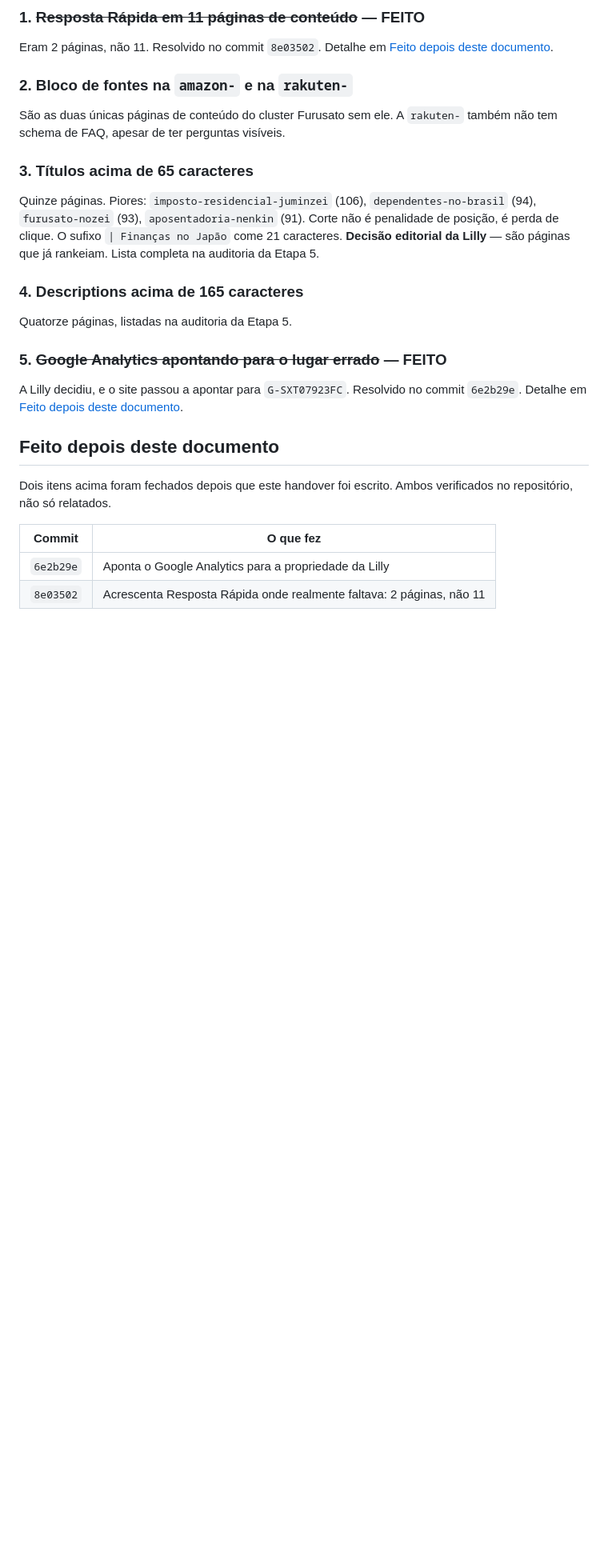
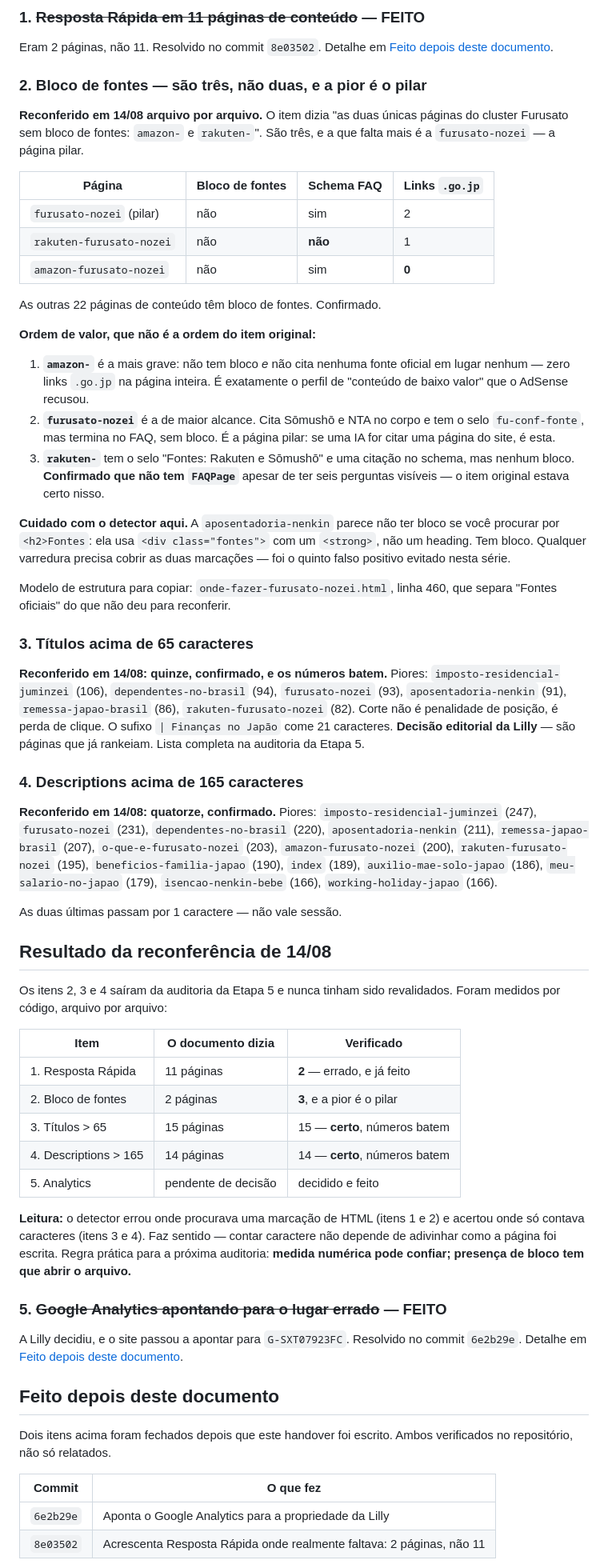
Before and after one commit to LillyLabsJp/financas-japao, a Markdown page: docs/ai-handover/ETAPA-6-PROXIMOS-PASSOS-2026-08-14.md, the part around the change. Shown at 80% size. GitHub-like rendering; blank space fills up the shorter version.

Commit message:
Reconfere os itens 2, 3 e 4 do handover e corrige o item 2
Os tres itens vieram da auditoria da Etapa 5 e nunca tinham sido
revalidados. A mesma auditoria errou no item 1, entao foram medidos por
codigo, arquivo por arquivo.

Itens 3 e 4 confirmados: 15 titulos acima de 65 e 14 descriptions acima
de 165. Os numeros batem com a auditoria. Listas completas gravadas no
documento para nao precisar medir de novo.

Item 2 corrigido. Dizia que faltava bloco de fontes em 2 paginas,
amazon- e rakuten-. Faltam em 3:

- amazon-furusato-nozei: sem bloco e sem nenhuma fonte oficial na
  pagina, zero links .go.jp. E a mais grave para a revisao do AdSense.
- furusato-nozei: a pagina pilar. Cita Somusho e NTA no corpo, mas
  termina no FAQ sem bloco. E a de maior alcance.
- rakuten-furusato-nozei: tem selo de fontes e citacao no schema, mas
  nenhum bloco. Confirmado que tambem nao tem FAQPage, apesar das seis
  perguntas visiveis.

Registra um falso positivo evitado: aposentadoria-nenkin parece nao ter
bloco se a busca for por '<h2>Fontes', mas usa <div class="fontes">.
Tem bloco. Varredura precisa cobrir as duas marcacoes.

Registra a regra que explica os erros da serie: medida numerica pode
confiar, presenca de bloco tem que abrir o arquivo.

```diff
--- a/docs/ai-handover/ETAPA-6-PROXIMOS-PASSOS-2026-08-14.md
+++ b/docs/ai-handover/ETAPA-6-PROXIMOS-PASSOS-2026-08-14.md
@@ -66,22 +66,81 @@ As duas mais curtas hoje são `index.html` (726) e `meu-salario-no-japao.html`
 Eram 2 páginas, não 11. Resolvido no commit `8e03502`. Detalhe em
 [Feito depois deste documento](#feito-depois-deste-documento).
 
-### 2. Bloco de fontes na `amazon-` e na `rakuten-`
+### 2. Bloco de fontes — são três, não duas, e a pior é o pilar
 
-São as duas únicas páginas de conteúdo do cluster Furusato sem ele.
-A `rakuten-` também não tem schema de FAQ, apesar de ter perguntas visíveis.
+**Reconferido em 14/08 arquivo por arquivo.** O item dizia "as duas únicas
+páginas do cluster Furusato sem bloco de fontes: `amazon-` e `rakuten-`".
+São três, e a que falta mais é a `furusato-nozei` — a página pilar.
+
+| Página | Bloco de fontes | Schema FAQ | Links `.go.jp` |
+|---|---|---|---|
+| `furusato-nozei` (pilar) | não | sim | 2 |
+| `rakuten-furusato-nozei` | não | **não** | 1 |
+| `amazon-furusato-nozei` | não | sim | **0** |
+
+As outras 22 páginas de conteúdo têm bloco de fontes. Confirmado.
+
+**Ordem de valor, que não é a ordem do item original:**
+
+1. **`amazon-`** é a mais grave: não tem bloco *e* não cita nenhuma fonte
+   oficial em lugar nenhum — zero links `.go.jp` na página inteira. É
+   exatamente o perfil de "conteúdo de baixo valor" que o AdSense recusou.
+2. **`furusato-nozei`** é a de maior alcance. Cita Sōmushō e NTA no corpo e tem
+   o selo `fu-conf-fonte`, mas termina no FAQ, sem bloco. É a página pilar: se
+   uma IA for citar uma página do site, é esta.
+3. **`rakuten-`** tem o selo "Fontes: Rakuten e Sōmushō" e uma citação no
+   schema, mas nenhum bloco. **Confirmado que não tem `FAQPage`** apesar de ter
+   seis perguntas visíveis — o item original estava certo nisso.
+
+**Cuidado com o detector aqui.** A `aposentadoria-nenkin` parece não ter bloco
+se você procurar por `<h2>Fontes`: ela usa `<div class="fontes">` com um
+`<strong>`, não um heading. Tem bloco. Qualquer varredura precisa cobrir as
+duas marcações — foi o quinto falso positivo evitado nesta série.
+
+Modelo de estrutura para copiar: `onde-fazer-furusato-nozei.html`, linha 460,
+que separa "Fontes oficiais" do que não deu para reconferir.
 
 ### 3. Títulos acima de 65 caracteres
 
-Quinze páginas. Piores: `imposto-residencial-juminzei` (106),
-`dependentes-no-brasil` (94), `furusato-nozei` (93), `aposentadoria-nenkin` (91).
+**Reconferido em 14/08: quinze, confirmado, e os números batem.** Piores:
+`imposto-residencial-juminzei` (106), `dependentes-no-brasil` (94),
+`furusato-nozei` (93), `aposentadoria-nenkin` (91), `remessa-japao-brasil` (86),
+`rakuten-furusato-nozei` (82).
 Corte não é penalidade de posição, é perda de clique. O sufixo
 `| Finanças no Japão` come 21 caracteres. **Decisão editorial da Lilly** — são
 páginas que já rankeiam. Lista completa na auditoria da Etapa 5.
 
 ### 4. Descriptions acima de 165 caracteres
 
-Quatorze páginas, listadas na auditoria da Etapa 5.
+**Reconferido em 14/08: quatorze, confirmado.** Piores:
+`imposto-residencial-juminzei` (247), `furusato-nozei` (231),
+`dependentes-no-brasil` (220), `aposentadoria-nenkin` (211),
+`remessa-japao-brasil` (207), `o-que-e-furusato-nozei` (203),
+`amazon-furusato-nozei` (200), `rakuten-furusato-nozei` (195),
+`beneficios-familia-japao` (190), `index` (189), `auxilio-mae-solo-japao` (186),
+`meu-salario-no-japao` (179), `isencao-nenkin-bebe` (166),
+`working-holiday-japao` (166).
+
+As duas últimas passam por 1 caractere — não vale sessão.
+
+## Resultado da reconferência de 14/08
+
+Os itens 2, 3 e 4 saíram da auditoria da Etapa 5 e nunca tinham sido
+revalidados. Foram medidos por código, arquivo por arquivo:
+
+| Item | O documento dizia | Verificado |
+|---|---|---|
+| 1. Resposta Rápida | 11 páginas | **2** — errado, e já feito |
+| 2. Bloco de fontes | 2 páginas | **3**, e a pior é o pilar |
+| 3. Títulos > 65 | 15 páginas | 15 — **certo**, números batem |
+| 4. Descriptions > 165 | 14 páginas | 14 — **certo**, números batem |
+| 5. Analytics | pendente de decisão | decidido e feito |
+
+**Leitura:** o detector errou onde procurava uma marcação de HTML (itens 1 e 2)
+e acertou onde só contava caracteres (itens 3 e 4). Faz sentido — contar
+caractere não depende de adivinhar como a página foi escrita. Regra prática
+para a próxima auditoria: **medida numérica pode confiar; presença de bloco
+tem que abrir o arquivo.**
 
 ### 5. ~~Google Analytics apontando para o lugar errado~~ — FEITO
 
```
